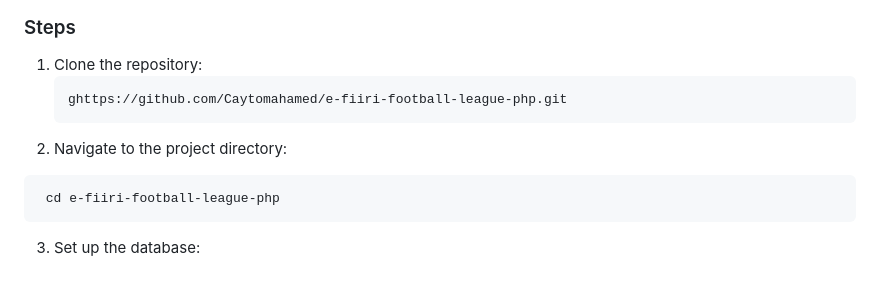
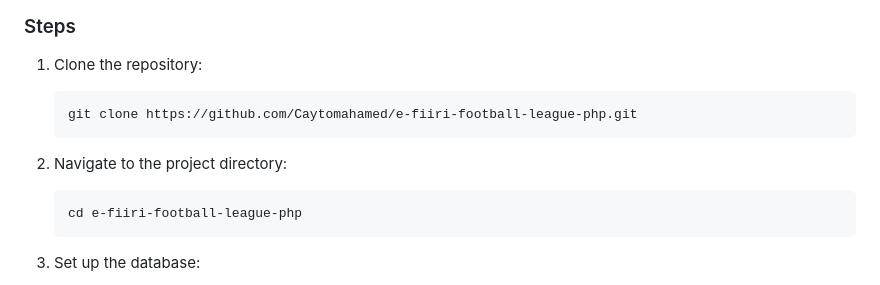
Before and after one commit to Caytomahamed/e-fiiri-football-league-php, a Markdown page: README.md, the part around one of its changes. GitHub-like rendering.

Commit message:
update readme a fork link

````diff
--- a/README.md
+++ b/README.md
@@ -64,13 +64,13 @@ Welcome to E-Fiiri, the ultimate football league management system. This platfor
 
 1. Clone the repository:
    ```bash
-   ghttps://github.com/Caytomahamed/e-fiiri-football-league-php.git
+   git clone https://github.com/Caytomahamed/e-fiiri-football-league-php.git
    ```
 2. Navigate to the project directory:
 
-```bash
- cd e-fiiri-football-league-php
-```
+    ```bash
+    cd e-fiiri-football-league-php
+    ```
 
 3. Set up the database:
 
````
Also changed, not shown: other parts of README.md (+1 -1 lines).
